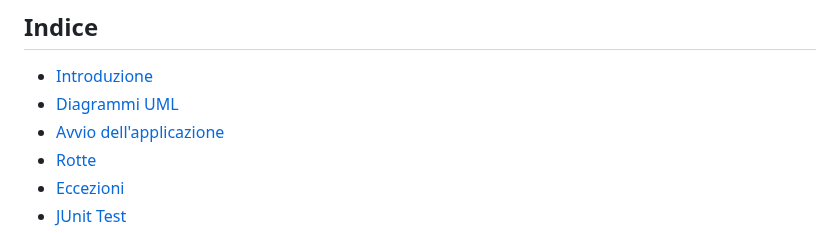
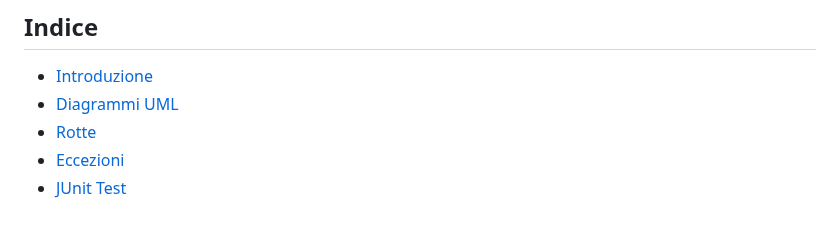
Before and after one commit to domenico1597/EsameOOP, a Markdown page: README.md, the part around the change. Rendered like a GitHub page.

```diff
--- a/README.md
+++ b/README.md
@@ -6,7 +6,6 @@
 ## **Indice**
 * [Introduzione](#intro)
 * [Diagrammi UML](#uml)
-* [Avvio dell'applicazione](#avvio)
 * [Rotte](#rotte)
 * [Eccezioni](#eccezioni)
 * [JUnit Test](#test)
```
